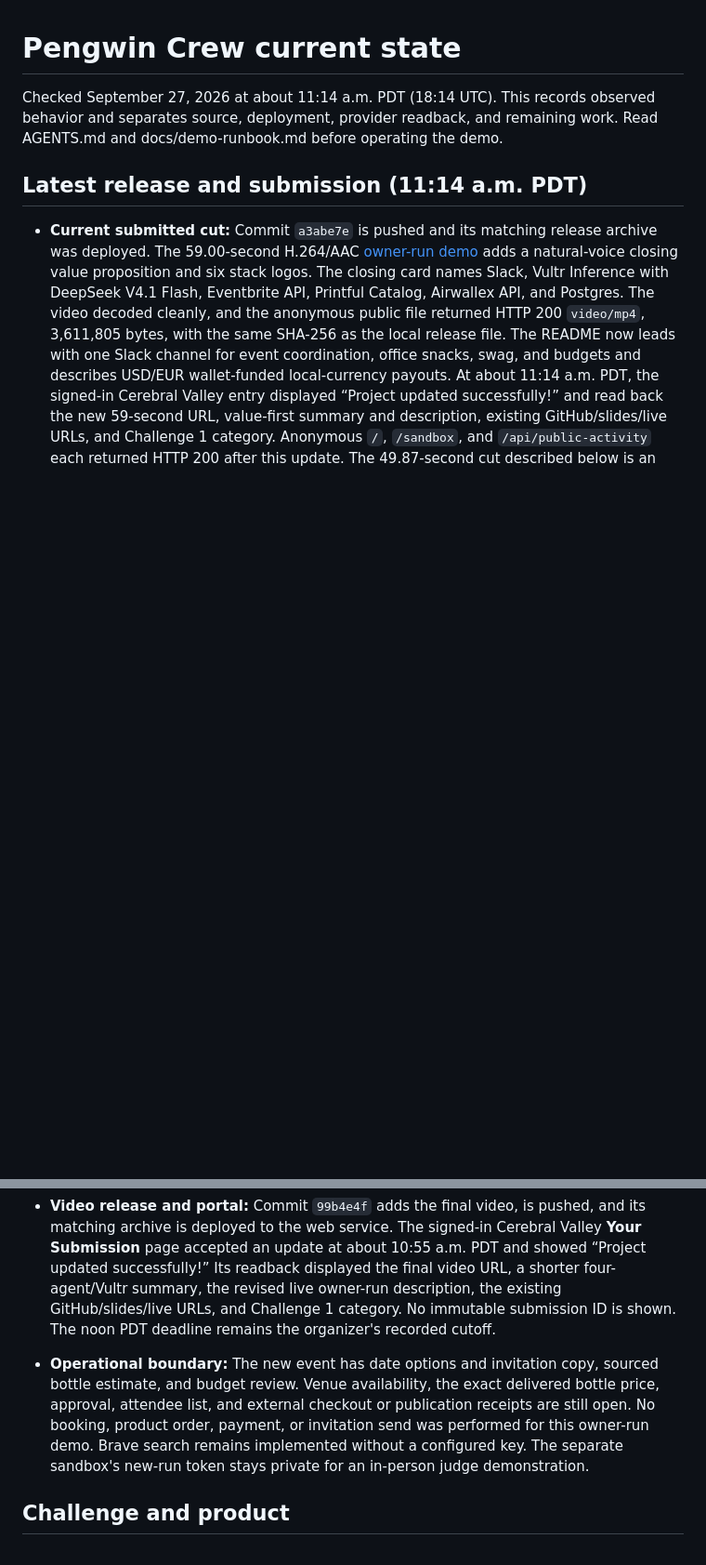
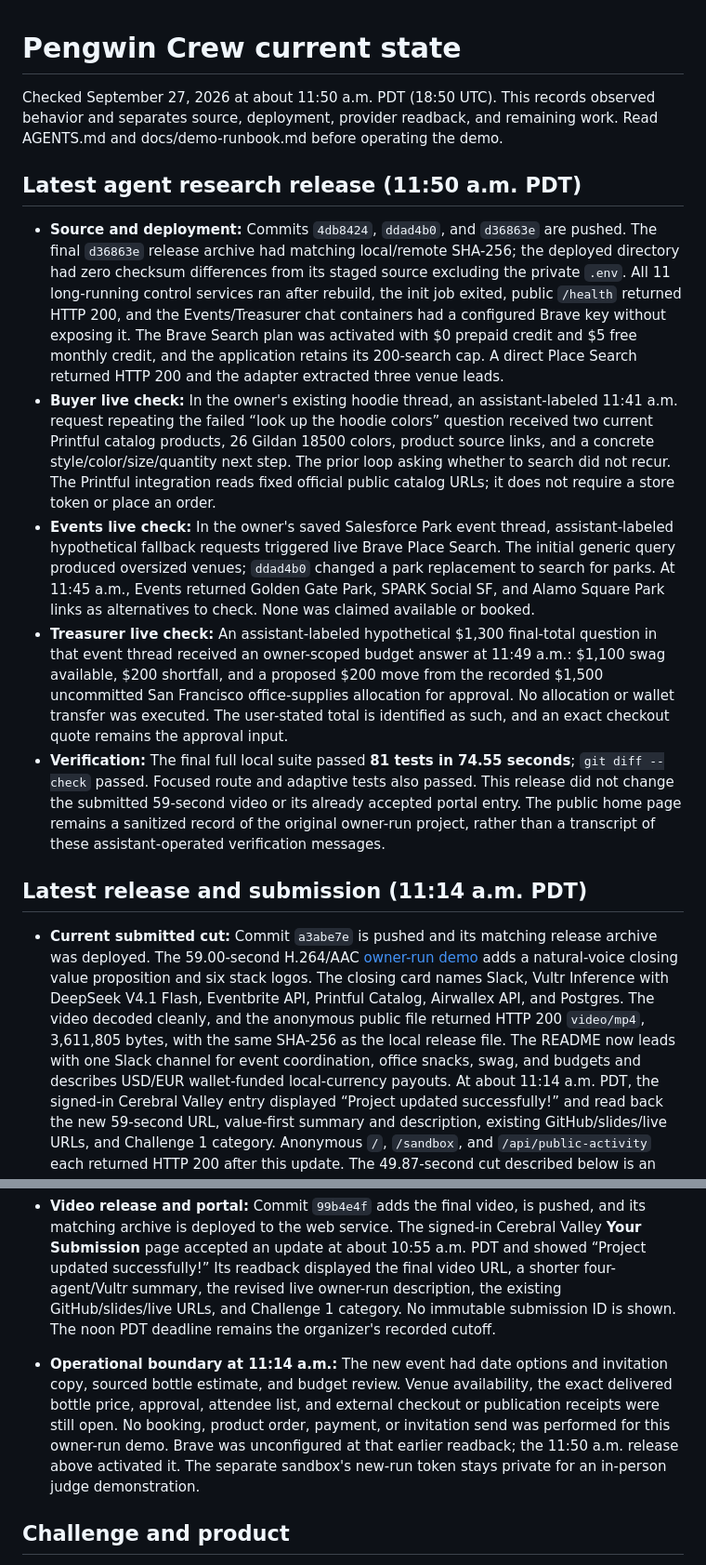
Before and after one commit to msmalls54/pengwin-crew, a Markdown page: CURRENT_STATE.md, 2 parts joined by grey strips. Shown at 93% size. GitHub-like rendering; blank space fills up the shorter version.

Commit message:
Record live catalog research and adaptive Slack verification

```diff
--- a/CURRENT_STATE.md
+++ b/CURRENT_STATE.md
@@ -1,6 +1,14 @@
 # Pengwin Crew current state
 
-Checked September 27, 2026 at about 11:14 a.m. PDT (18:14 UTC). This records observed behavior and separates source, deployment, provider readback, and remaining work. Read AGENTS.md and docs/demo-runbook.md before operating the demo.
+Checked September 27, 2026 at about 11:50 a.m. PDT (18:50 UTC). This records observed behavior and separates source, deployment, provider readback, and remaining work. Read AGENTS.md and docs/demo-runbook.md before operating the demo.
+
+## Latest agent research release (11:50 a.m. PDT)
+
+- **Source and deployment:** Commits `4db8424`, `ddad4b0`, and `d36863e` are pushed. The final `d36863e` release archive had matching local/remote SHA-256; the deployed directory had zero checksum differences from its staged source excluding the private `.env`. All 11 long-running control services ran after rebuild, the init job exited, public `/health` returned HTTP 200, and the Events/Treasurer chat containers had a configured Brave key without exposing it. The Brave Search plan was activated with $0 prepaid credit and $5 free monthly credit, and the application retains its 200-search cap. A direct Place Search returned HTTP 200 and the adapter extracted three venue leads.
+- **Buyer live check:** In the owner's existing hoodie thread, an assistant-labeled 11:41 a.m. request repeating the failed “look up the hoodie colors” question received two current Printful catalog products, 26 Gildan 18500 colors, product source links, and a concrete style/color/size/quantity next step. The prior loop asking whether to search did not recur. The Printful integration reads fixed official public catalog URLs; it does not require a store token or place an order.
+- **Events live check:** In the owner's saved Salesforce Park event thread, assistant-labeled hypothetical fallback requests triggered live Brave Place Search. The initial generic query produced oversized venues; `ddad4b0` changed a park replacement to search for parks. At 11:45 a.m., Events returned Golden Gate Park, SPARK Social SF, and Alamo Square Park links as alternatives to check. None was claimed available or booked.
+- **Treasurer live check:** An assistant-labeled hypothetical $1,300 final-total question in that event thread received an owner-scoped budget answer at 11:49 a.m.: $1,100 swag available, $200 shortfall, and a proposed $200 move from the recorded $1,500 uncommitted San Francisco office-supplies allocation for approval. No allocation or wallet transfer was executed. The user-stated total is identified as such, and an exact checkout quote remains the approval input.
+- **Verification:** The final full local suite passed **81 tests in 74.55 seconds**; `git diff --check` passed. Focused route and adaptive tests also passed. This release did not change the submitted 59-second video or its already accepted portal entry. The public home page remains a sanitized record of the original owner-run project, rather than a transcript of these assistant-operated verification messages.
 
 ## Latest release and submission (11:14 a.m. PDT)
 
@@ -9,7 +17,7 @@ Checked September 27, 2026 at about 11:14 a.m. PDT (18:14 UTC). This records obs
 - **Previous product cut:** The owner personally recorded the 10:28 a.m. Salesforce Park request and follow-ups in Slack. The 49.87-second narrated cut uses those real clips, names each agent's contribution, shows Concierge's saved-plan recall, and ends on two captures of the live public project record. It contains no sandbox/code footage, private delivery address, contacts, operator token, or invented booking, purchase, or invitation send. The final H.264/AAC video is [publicly hosted](https://104-156-229-63.sslip.io/static/pengwin-challenge1-final.mp4); anonymous HTTP returned 200 `video/mp4`, 3,580,485 bytes, and a SHA-256 match to the local release file.
 - **Site and agent wording:** Commit `a488abc` is pushed and deployed. `/` now contains only the value proposition and live saved-project facts, four agent activity entries, and budget review; the old fixed four cards, code task, calculation, and technical archive were removed from the main page. The required Challenge 1 execution lab remains at `/sandbox`, with the verified ten-second containment receipt. Concierge's owner-scoped memory answer now leads with the saved plan and concrete next action. The full local suite passed **78 tests in 95.45 seconds**. Anonymous `/`, `/sandbox`, and `/api/public-activity` each returned HTTP 200; the public API shows the owner's 10:29 project and four completed role steps. The release archive matched the remote SHA-256 and `rsync -rcni` found zero deployed-source differences excluding `.env`; all eleven long-running services were running after rollout.
 - **Video release and portal:** Commit `99b4e4f` adds the final video, is pushed, and its matching archive is deployed to the web service. The signed-in Cerebral Valley **Your Submission** page accepted an update at about 10:55 a.m. PDT and showed “Project updated successfully!” Its readback displayed the final video URL, a shorter four-agent/Vultr summary, the revised live owner-run description, the existing GitHub/slides/live URLs, and Challenge 1 category. No immutable submission ID is shown. The noon PDT deadline remains the organizer's recorded cutoff.
-- **Operational boundary:** The new event has date options and invitation copy, sourced bottle estimate, and budget review. Venue availability, the exact delivered bottle price, approval, attendee list, and external checkout or publication receipts are still open. No booking, product order, payment, or invitation send was performed for this owner-run demo. Brave search remains implemented without a configured key. The separate sandbox's new-run token stays private for an in-person judge demonstration.
+- **Operational boundary at 11:14 a.m.:** The new event had date options and invitation copy, sourced bottle estimate, and budget review. Venue availability, the exact delivered bottle price, approval, attendee list, and external checkout or publication receipts were still open. No booking, product order, payment, or invitation send was performed for this owner-run demo. Brave was unconfigured at that earlier readback; the 11:50 a.m. release above activated it. The separate sandbox's new-run token stays private for an in-person judge demonstration.
 
 ## Challenge and product
 
```
Also changed, not shown: other parts of CURRENT_STATE.md (+2 -2 lines).
